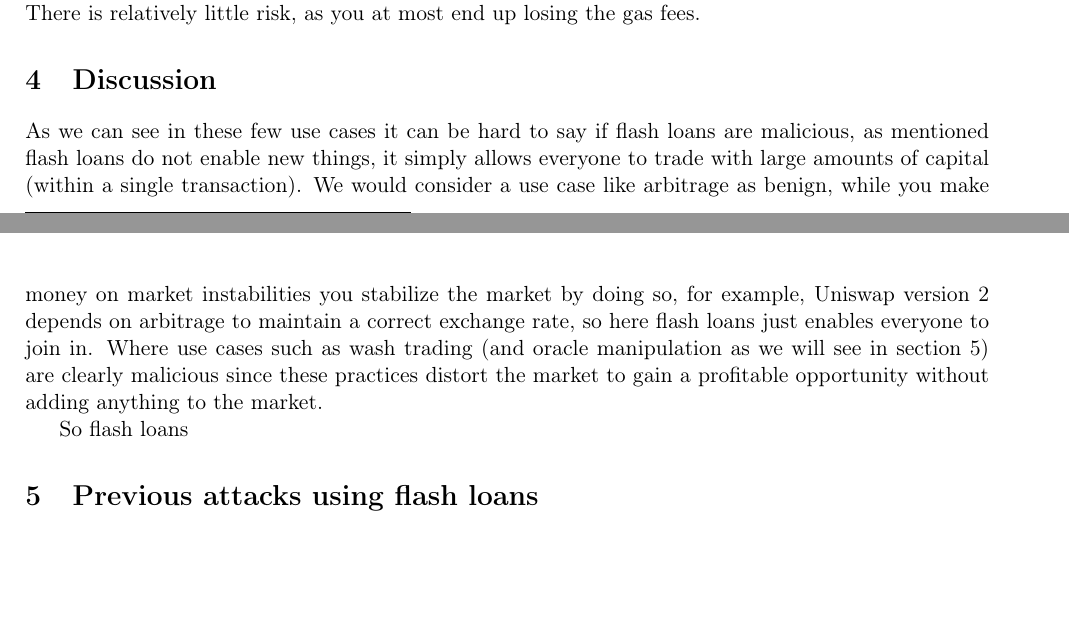
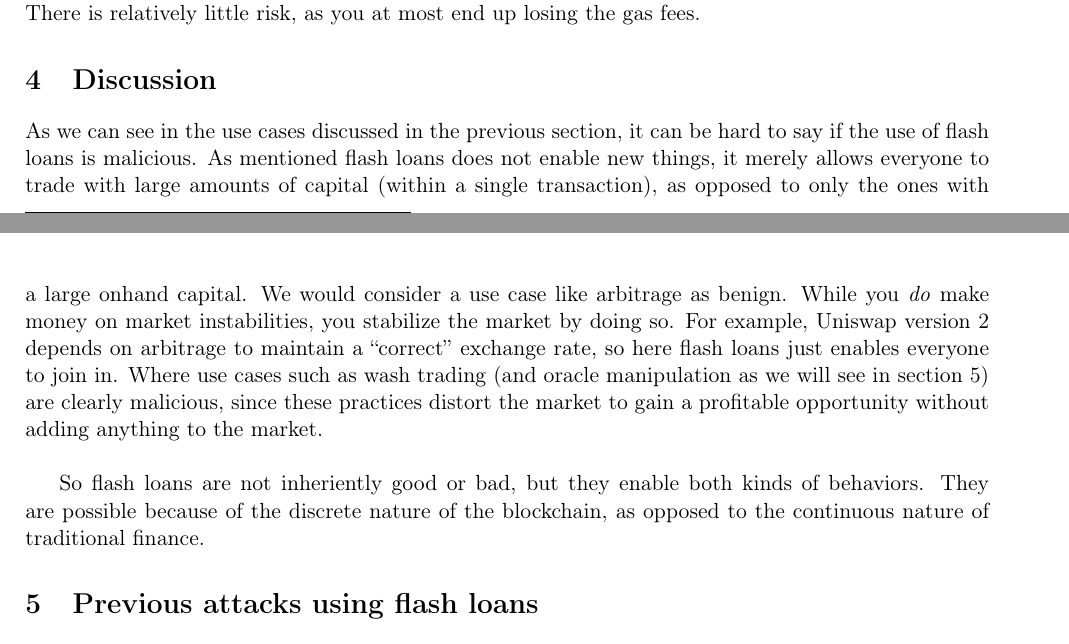
Before and after one commit to SRotendahl/SBT, a LaTeX paper (report/main.tex, which reads report/discussion.tex): two parts of pages 5 and 6 of 13, joined at a grey line, cut so that both start at the same text, the shorter picture padded with empty space. Compiled offline with pdfLaTeX.

Commit message:
Udvid diskussion

```diff
--- a/report/discussion.tex
+++ b/report/discussion.tex
@@ -1,14 +1,15 @@
-As we can see in these few use cases it can be hard to say if flash
-loans are malicious, as mentioned flash loans do not enable new
-things, it simply allows everyone to trade with large amounts of
-capital (within a single transaction). We would consider a use case
-like arbitrage as benign, while you make money on market instabilities
-you stabilize the market by doing so, for example, Uniswap version 2
-depends on arbitrage to maintain a correct exchange rate, so here
-flash loans just enables everyone to join in. Where use cases such as
-wash trading (and oracle manipulation as we will see in section
-\ref{ex}) are clearly malicious since these practices distort the
-market to gain a profitable opportunity without adding anything to the
-market.
+As we can see in the use cases discussed in the previous section, it can be hard
+to say if the use of flash loans is malicious. As mentioned flash loans does not
+enable new things, it merely allows everyone to trade with large amounts of
+capital (within a single transaction), as opposed to only the ones with a large
+onhand capital. We would consider a use case like arbitrage as benign. While you
+\textit{do} make money on market instabilities, you stabilize the market by
+doing so. For example, Uniswap version 2 depends on arbitrage to maintain a
+``correct'' exchange rate, so here flash loans just enables everyone to join in.
+Where use cases such as wash trading (and oracle manipulation as we will see in
+section \ref{ex}) are clearly malicious, since these practices distort the
+market to gain a profitable opportunity without adding anything to the market.\\
 
-So flash loans
+So flash loans are not inheriently good or bad, but they enable both kinds of
+behaviors. They are possible because of the discrete nature of the blockchain,
+as opposed to the continuous nature of traditional finance.
```
